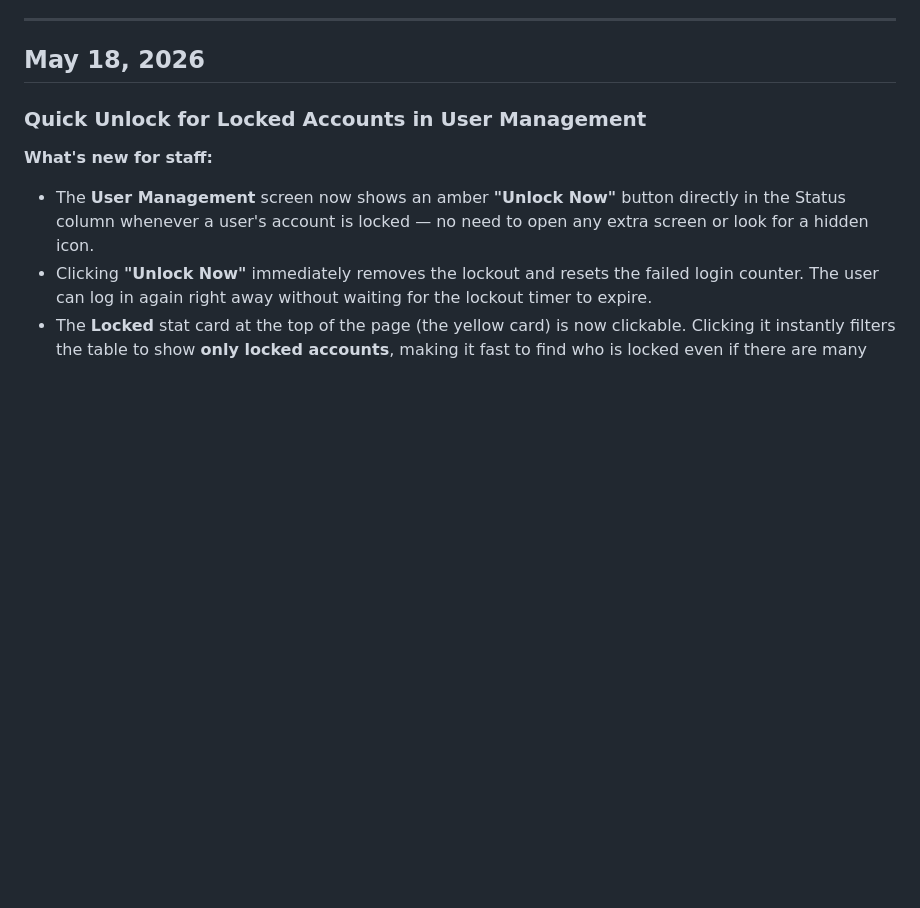
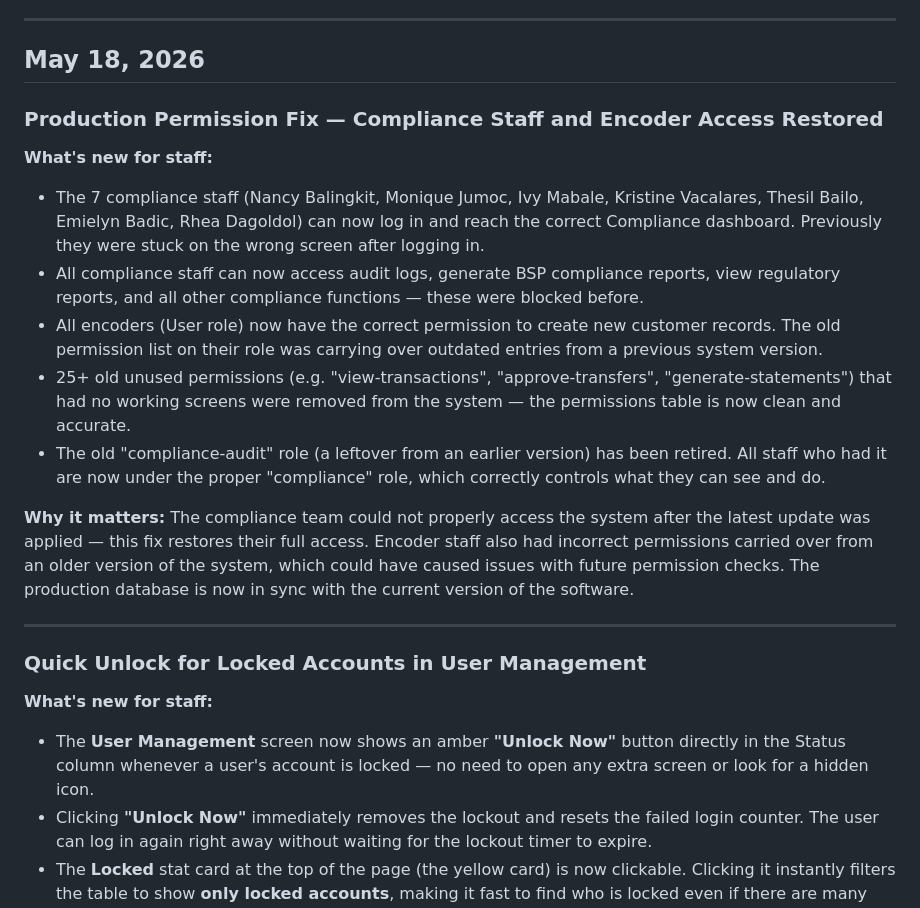
Before and after one commit to misrbt/sigcard-system, a Markdown page: ACCOMPLISHMENTS.md, the part around the change. GitHub-like rendering; blank space fills up the shorter version.

Commit message:
merge local ACCOMPLISHMENTS.md entry with remote
Added the May 18 Production Permission Fix entry (compliance staff and encoder access restored) that was written locally but never committed due to skip-worktree flag being set on the file.

Co-Authored-By: Claude Sonnet 4.6 <noreply@anthropic.com>

```diff
--- a/ACCOMPLISHMENTS.md
+++ b/ACCOMPLISHMENTS.md
@@ -24,6 +24,20 @@ This prevents orphaned status changes — situations where a staff member accide
 ---
 
 ## May 18, 2026
+
+### Production Permission Fix — Compliance Staff and Encoder Access Restored
+
+**What's new for staff:**
+- The 7 compliance staff (Nancy Balingkit, Monique Jumoc, Ivy Mabale, Kristine Vacalares, Thesil Bailo, Emielyn Badic, Rhea Dagoldol) can now log in and reach the correct Compliance dashboard. Previously they were stuck on the wrong screen after logging in.
+- All compliance staff can now access audit logs, generate BSP compliance reports, view regulatory reports, and all other compliance functions — these were blocked before.
+- All encoders (User role) now have the correct permission to create new customer records. The old permission list on their role was carrying over outdated entries from a previous system version.
+- 25+ old unused permissions (e.g. "view-transactions", "approve-transfers", "generate-statements") that had no working screens were removed from the system — the permissions table is now clean and accurate.
+- The old "compliance-audit" role (a leftover from an earlier version) has been retired. All staff who had it are now under the proper "compliance" role, which correctly controls what they can see and do.
+
+**Why it matters:**
+The compliance team could not properly access the system after the latest update was applied — this fix restores their full access. Encoder staff also had incorrect permissions carried over from an older version of the system, which could have caused issues with future permission checks. The production database is now in sync with the current version of the software.
+
+---
 
 ### Quick Unlock for Locked Accounts in User Management
 
```
